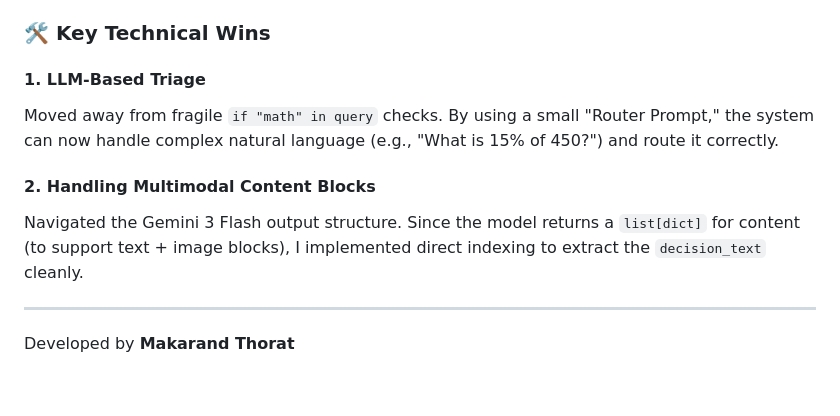
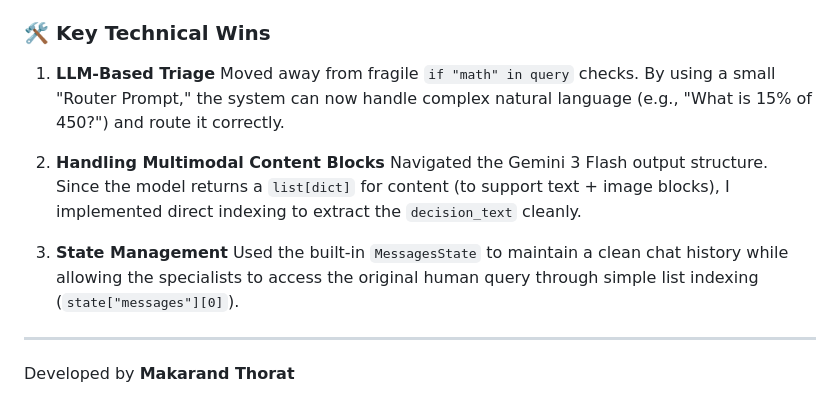
Before and after one commit to makarand-thorat/AI-Engineering-Sprint, a Markdown page: README.md, the part around the change. Drawn GitHub-style.

Commit message:
Day17: Agent Handoffs

```diff
--- a/README.md
+++ b/README.md
@@ -382,12 +382,14 @@ Unlike basic linear chains, this graph uses a "Zero-Edge" approach for internal
 
 ### 🛠️ Key Technical Wins
 
-#### 1. LLM-Based Triage
+1. **LLM-Based Triage**
 Moved away from fragile `if "math" in query` checks. By using a small "Router Prompt," the system can now handle complex natural language (e.g., "What is 15% of 450?") and route it correctly.
 
-#### 2. Handling Multimodal Content Blocks
+2. **Handling Multimodal Content Blocks**
 Navigated the Gemini 3 Flash output structure. Since the model returns a `list[dict]` for content (to support text + image blocks), I implemented direct indexing to extract the `decision_text` cleanly.
 
+3. **State Management**
+Used the built-in `MessagesState` to maintain a clean chat history while allowing the specialists to access the original human query through simple list indexing (`state["messages"][0]`).
 ---
 
 Developed by **Makarand Thorat**
```
